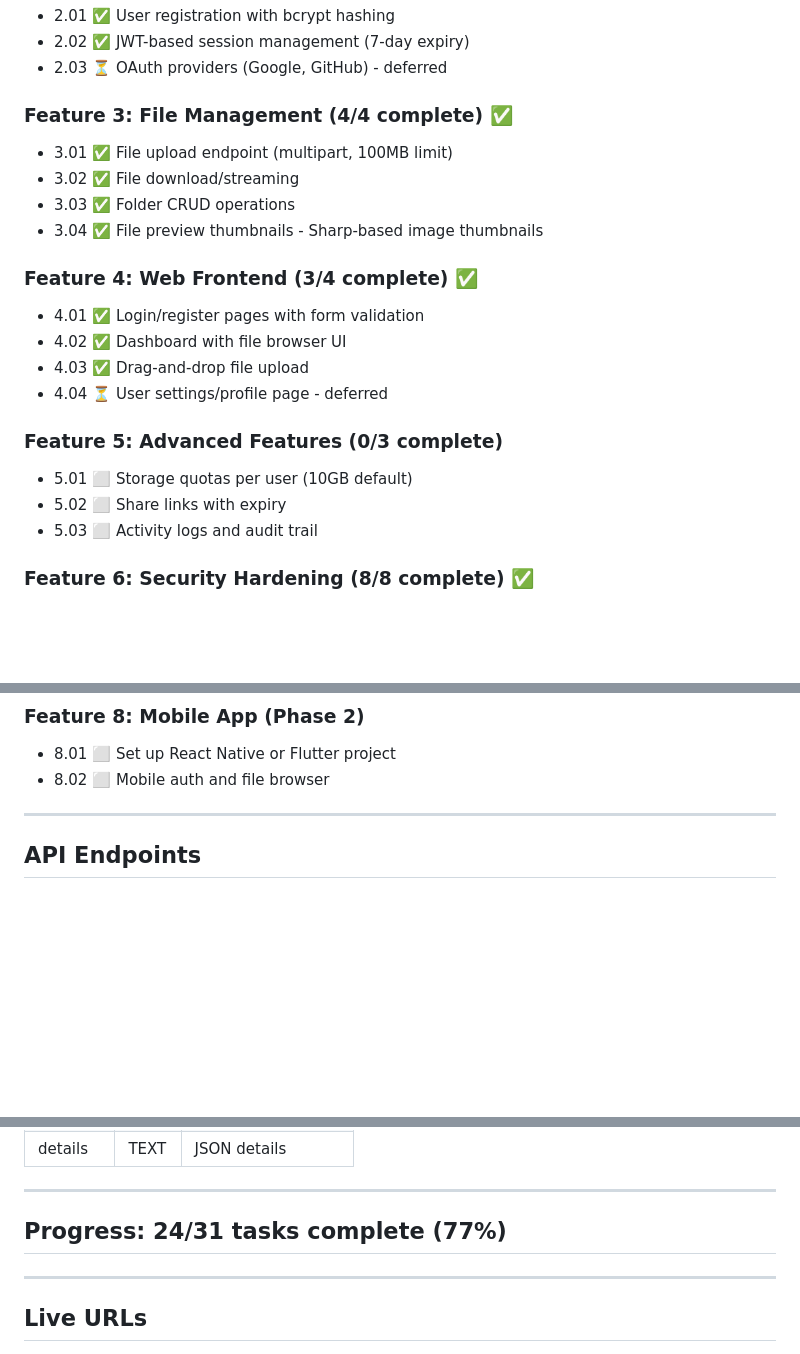
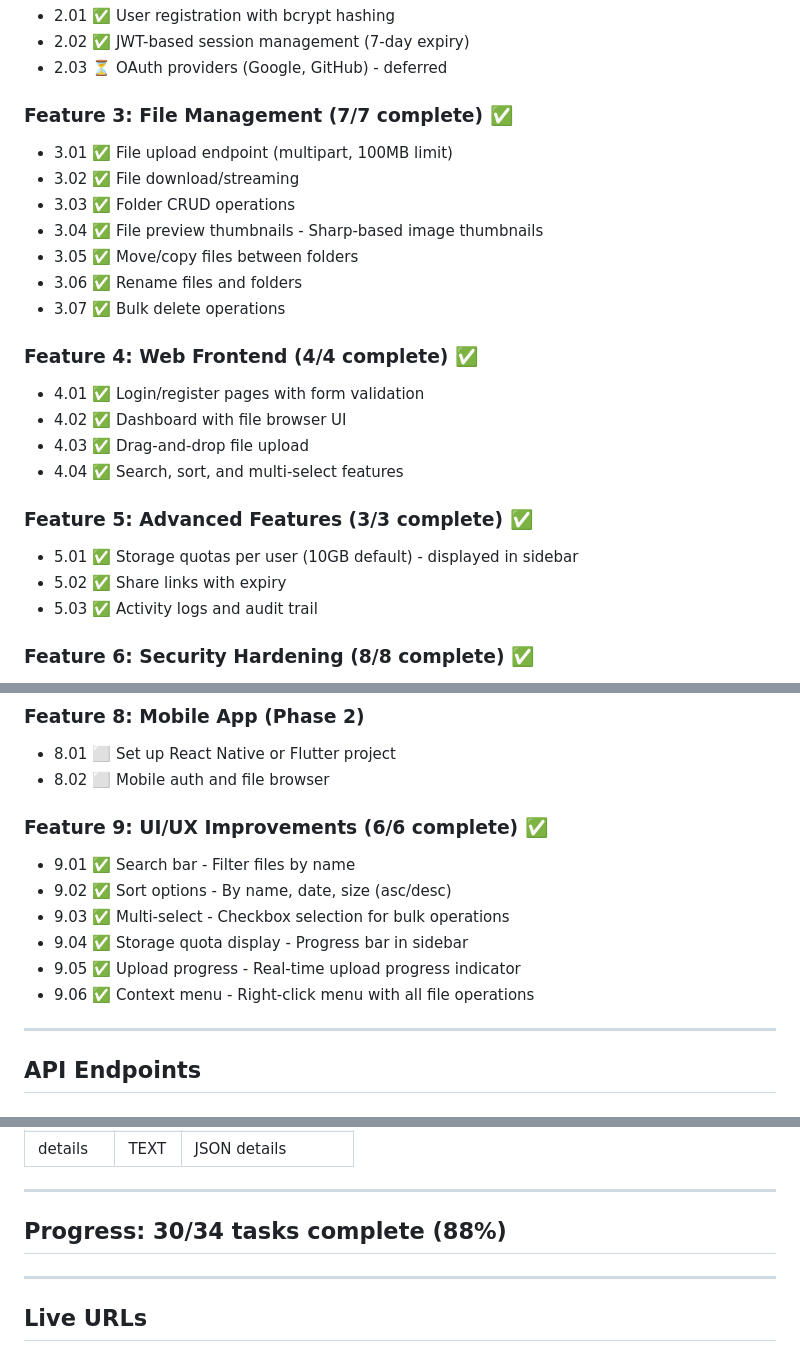
Before and after one commit to SilentCaMXMF/keyPear, a Markdown page: roadmap.md, 3 parts joined by grey strips. GitHub-like rendering; blank space fills up the shorter version.

Commit message:
Update roadmap: mark all improvements complete (88%)

```diff
--- a/roadmap.md
+++ b/roadmap.md
@@ -59,25 +59,28 @@
 - 2.02 ✅ JWT-based session management (7-day expiry)
 - 2.03 ⏳ OAuth providers (Google, GitHub) - deferred
 
-### Feature 3: File Management (4/4 complete) ✅
+### Feature 3: File Management (7/7 complete) ✅
 
 - 3.01 ✅ File upload endpoint (multipart, 100MB limit)
 - 3.02 ✅ File download/streaming
 - 3.03 ✅ Folder CRUD operations
 - 3.04 ✅ File preview thumbnails - Sharp-based image thumbnails
+- 3.05 ✅ Move/copy files between folders
+- 3.06 ✅ Rename files and folders
+- 3.07 ✅ Bulk delete operations
 
-### Feature 4: Web Frontend (3/4 complete) ✅
+### Feature 4: Web Frontend (4/4 complete) ✅
 
 - 4.01 ✅ Login/register pages with form validation
 - 4.02 ✅ Dashboard with file browser UI
 - 4.03 ✅ Drag-and-drop file upload
-- 4.04 ⏳ User settings/profile page - deferred
+- 4.04 ✅ Search, sort, and multi-select features
 
-### Feature 5: Advanced Features (0/3 complete)
+### Feature 5: Advanced Features (3/3 complete) ✅
 
-- 5.01 ⬜ Storage quotas per user (10GB default)
-- 5.02 ⬜ Share links with expiry
-- 5.03 ⬜ Activity logs and audit trail
+- 5.01 ✅ Storage quotas per user (10GB default) - displayed in sidebar
+- 5.02 ✅ Share links with expiry
+- 5.03 ✅ Activity logs and audit trail
 
 ### Feature 6: Security Hardening (8/8 complete) ✅
 
@@ -101,6 +104,15 @@
 
 - 8.01 ⬜ Set up React Native or Flutter project
 - 8.02 ⬜ Mobile auth and file browser
+
+### Feature 9: UI/UX Improvements (6/6 complete) ✅
+
+- 9.01 ✅ Search bar - Filter files by name
+- 9.02 ✅ Sort options - By name, date, size (asc/desc)
+- 9.03 ✅ Multi-select - Checkbox selection for bulk operations
+- 9.04 ✅ Storage quota display - Progress bar in sidebar
+- 9.05 ✅ Upload progress - Real-time upload progress indicator
+- 9.06 ✅ Context menu - Right-click menu with all file operations
 
 ---
 
@@ -262,7 +274,7 @@ cd backend && npm install && npm run dev
 
 ---
 
-## Progress: 24/31 tasks complete (77%)
+## Progress: 30/34 tasks complete (88%)
 
 ---
 
```
